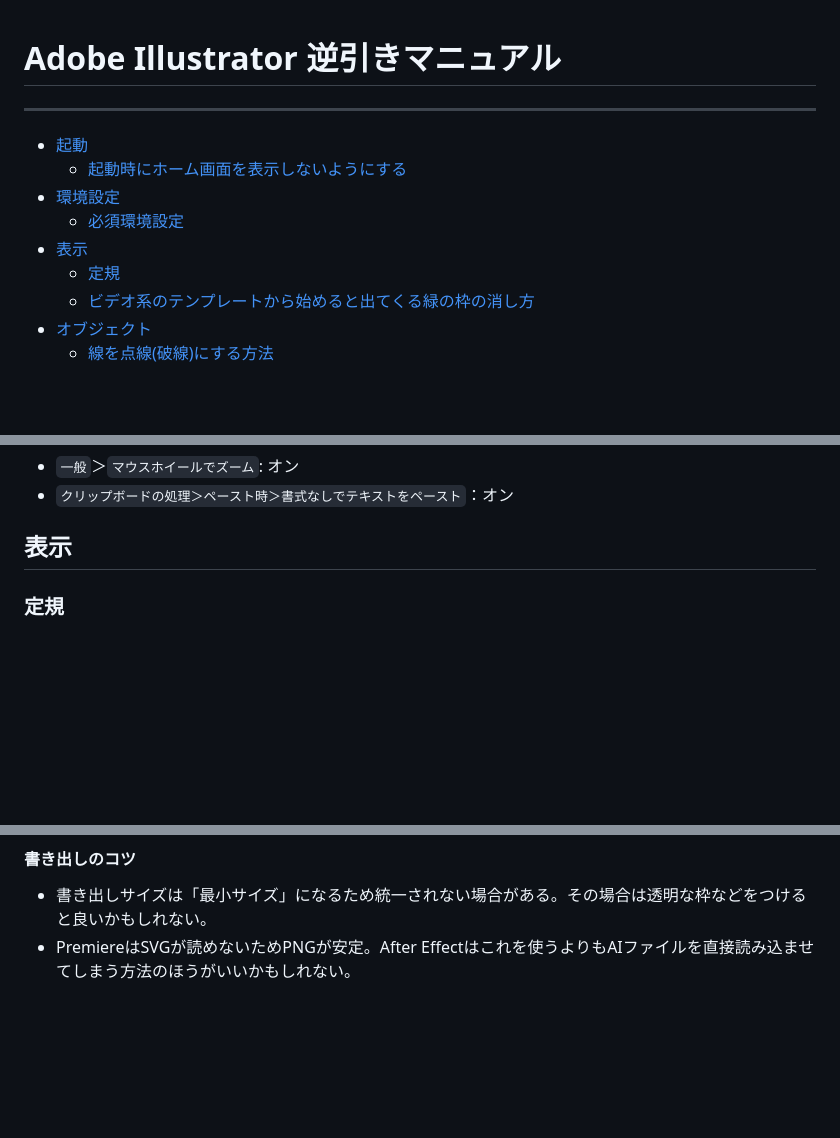
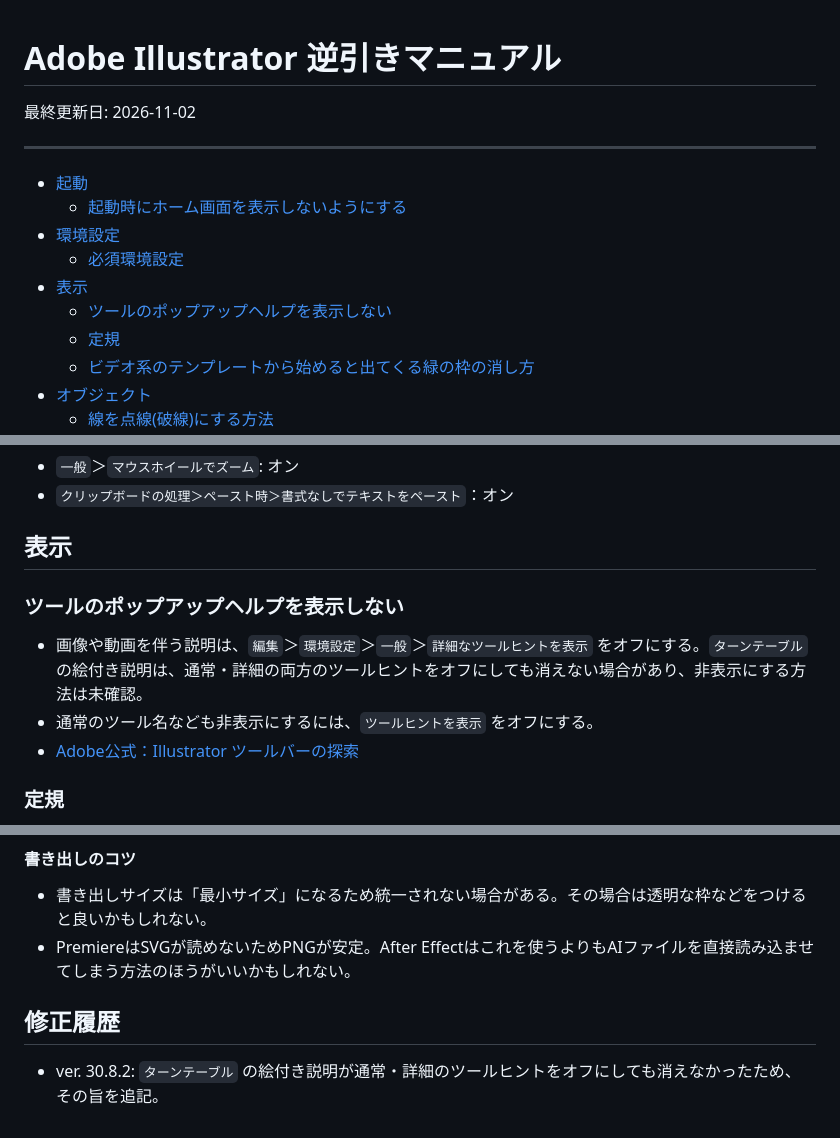
Before and after one commit to chomstudio/software-cookbook, a Markdown page: cookbooks/images-and-printing/illustrator.md, 3 parts joined by grey strips. Drawn GitHub-style; blank space fills up the shorter version.

```diff
--- a/cookbooks/images-and-printing/illustrator.md
+++ b/cookbooks/images-and-printing/illustrator.md
@@ -1,4 +1,6 @@
 # Adobe Illustrator 逆引きマニュアル
+
+最終更新日: 2026-11-02
 
 ---
 
@@ -7,6 +9,7 @@
 - [環境設定](#環境設定)
   - [必須環境設定](#必須環境設定)
 - [表示](#表示)
+  - [ツールのポップアップヘルプを表示しない](#ツールのポップアップヘルプを表示しない)
   - [定規](#定規)
   - [ビデオ系のテンプレートから始めると出てくる緑の枠の消し方](#ビデオ系のテンプレートから始めると出てくる緑の枠の消し方)
 - [オブジェクト](#オブジェクト)
@@ -49,6 +53,12 @@
 - `クリップボードの処理＞ペースト時＞書式なしでテキストをペースト`：オン
 
 ## 表示
+
+### ツールのポップアップヘルプを表示しない
+
+- 画像や動画を伴う説明は、`編集`＞`環境設定`＞`一般`＞`詳細なツールヒントを表示` をオフにする。`ターンテーブル` の絵付き説明は、通常・詳細の両方のツールヒントをオフにしても消えない場合があり、非表示にする方法は未確認。
+- 通常のツール名なども非表示にするには、`ツールヒントを表示` をオフにする。
+- [Adobe公式：Illustrator ツールバーの探索](https://helpx.adobe.com/jp/illustrator/using/tools.html)
 
 ### 定規
 
@@ -225,3 +235,7 @@
 
 - 書き出しサイズは「最小サイズ」になるため統一されない場合がある。その場合は透明な枠などをつけると良いかもしれない。
 - PremiereはSVGが読めないためPNGが安定。After Effectはこれを使うよりもAIファイルを直接読み込ませてしまう方法のほうがいいかもしれない。
+
+## 修正履歴
+
+- ver. 30.8.2: `ターンテーブル` の絵付き説明が通常・詳細のツールヒントをオフにしても消えなかったため、その旨を追記。
```
Also changed, not shown: other parts of cookbooks/images-and-printing/illustrator.md (+1 -0 lines), cookbooks/development/vscode.md (+39 -1 lines).
